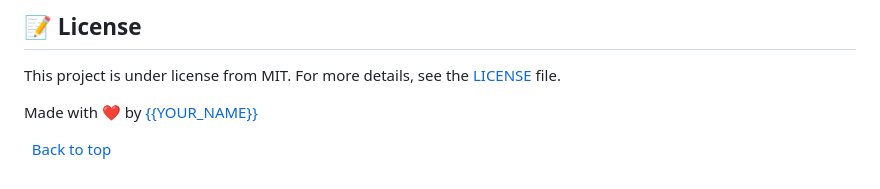
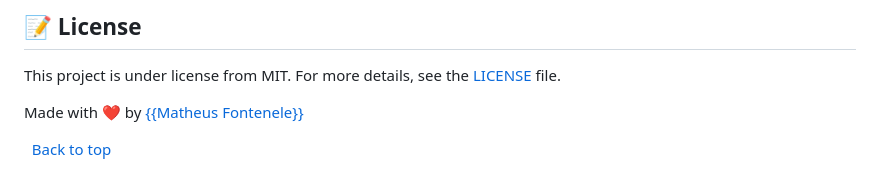
Before and after one commit to ContinuumTeam/GymHabit, a Markdown page: README.md, the part around the change. Rendered like a GitHub page.

```diff
--- a/README.md
+++ b/README.md
@@ -136,7 +136,7 @@ $ yarn start
 This project is under license from MIT. For more details, see the [LICENSE](LICENSE.md) file.
 
 
-Made with :heart: by <a href="https://github.com/{{YOUR_GITHUB_USERNAME}}" target="_blank">{{YOUR_NAME}}</a>
+Made with :heart: by <a href="https://github.com/{{matheusFontenele}}" target="_blank">{{Matheus Fontenele}}</a>
 
 &#xa0;
 <a href="#top">Back to top</a>
```
